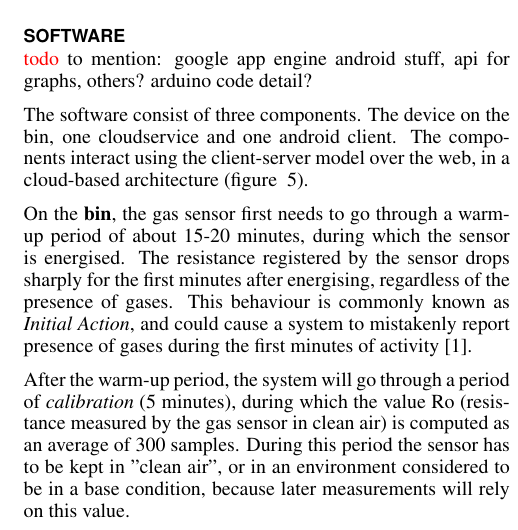
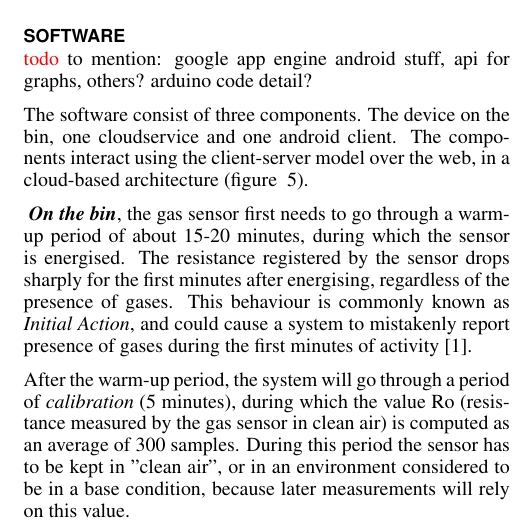
Before and after one commit to martinosecchi/PervasiveProject, a LaTeX document (report/report.tex, which reads report/ch/sw_arch.tex): part of one column of page 3 of 4, cut so that both start at the same text. Compiled offline with pdfLaTeX.

Commit message:
restyle for consistency

```diff
--- a/report/ch/sw_arch.tex
+++ b/report/ch/sw_arch.tex
@@ -31,7 +31,7 @@ The components interact using the client-server model over the web, in a cloud-b
 \label{fig:colorcodes}
 \end{figure}
 
-On the \textbf{bin}, the gas sensor first needs to go through a warm-up period of about 15-20 minutes, during which the sensor is energised. The resistance registered by the sensor drops sharply for the first minutes after energising, regardless of the presence of gases. This behaviour is commonly known as \textit{Initial Action}, and could cause a system to mistakenly report presence of gases during the first minutes of activity\cite{tgs2602}.
+\textit{ \textbf{On the bin}}, the gas sensor first needs to go through a warm-up period of about 15-20 minutes, during which the sensor is energised. The resistance registered by the sensor drops sharply for the first minutes after energising, regardless of the presence of gases. This behaviour is commonly known as \textit{Initial Action}, and could cause a system to mistakenly report presence of gases during the first minutes of activity\cite{tgs2602}.
 
 After the warm-up period, the system will go through a period of \textit{calibration} (5 minutes), during which the value Ro (resistance measured by the gas sensor in clean air) is computed as an average of 300 samples.
 During this period the sensor has to be kept in "clean air", or  in an environment considered to be in a base condition, because later measurements will rely on this value.
```
